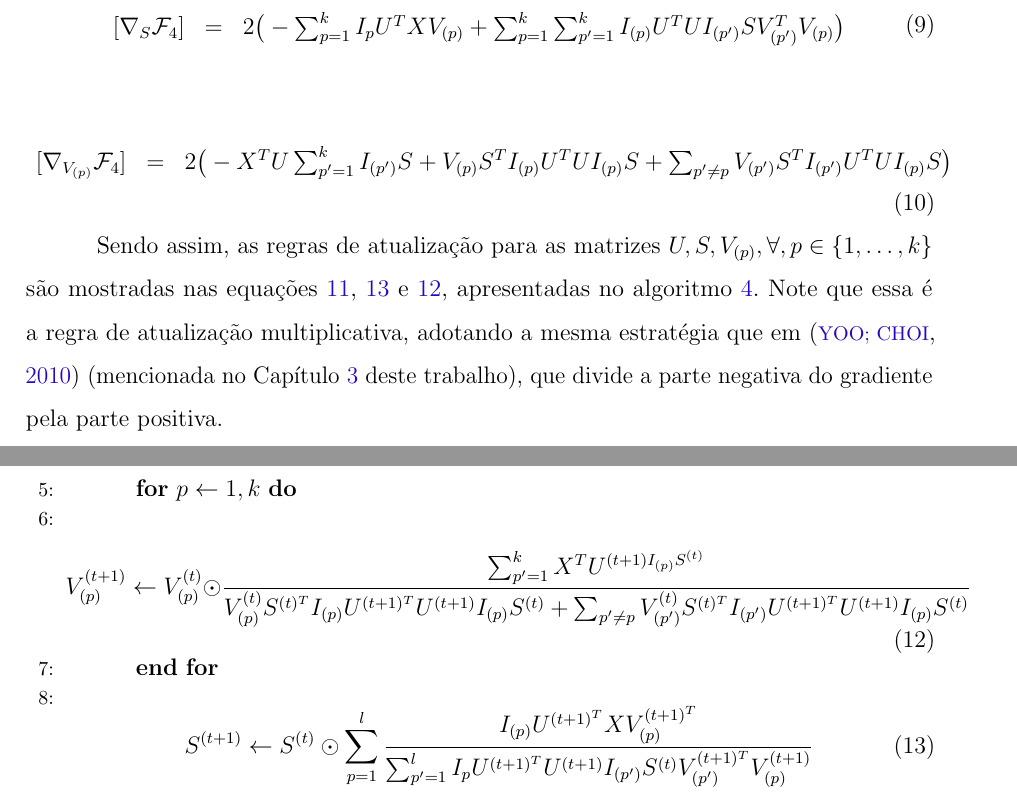
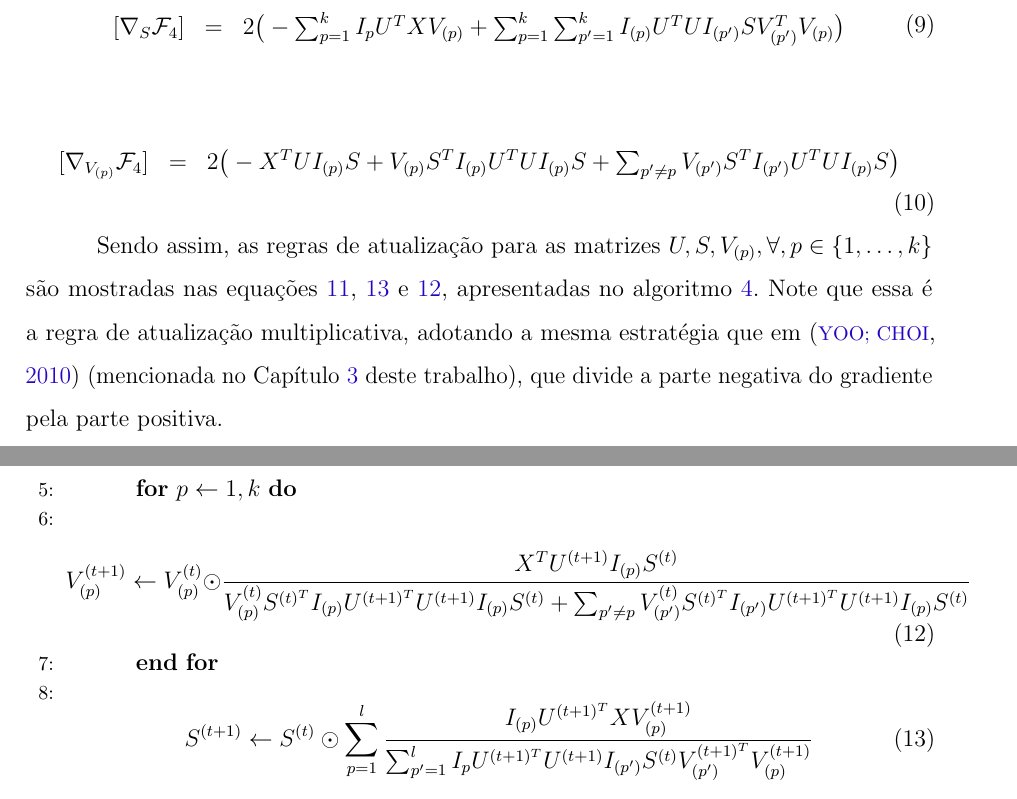
Before and after one commit to lucasbrunialti/masters-dissertation, a LaTeX thesis (PPgSI-modeloQualiDissertacaoLatex.tex): two parts of pages 43 and 44 of 78, joined at a grey line, cut so that both start at the same text. Compiled offline with pdfLaTeX.

Commit message:
bug fixes

```diff
--- a/PPgSI-modeloQualiDissertacaoLatex.tex
+++ b/PPgSI-modeloQualiDissertacaoLatex.tex
@@ -1845,7 +1845,7 @@ O resultado final dos gradientes para $U, S, V_{(p)}, \forall, p \in \{1, \dots,
 \begin{equation}
 \label{eq:ovnmtf:gradV}
     \begin{array}{lcl}
-        [\nabla_{V_{(p)}} \mathcal{F}_4] & = & 2 \big( -X^T U \sum_{p'=1}^{k} I_{(p')} S + V_{(p)} S^T I_{(p)} U^T U I_{(p)} S + \sum_{p' \neq p}  V_{(p')} S^T I_{(p')} U^T U I_{(p)} S \big)
+        [\nabla_{V_{(p)}} \mathcal{F}_4] & = & 2 \big( -X^T U I_{(p)} S + V_{(p)} S^T I_{(p)} U^T U I_{(p)} S + \sum_{p' \neq p}  V_{(p')} S^T I_{(p')} U^T U I_{(p)} S \big)
     \end{array}
 \end{equation}
 
@@ -1868,13 +1868,13 @@ Note que essa é a regra de atualização multiplicativa, adotando a mesma estra
                     \State
                         \begin{equation}
                         \label{eq:ovnmtf:updateV}
-                            V^{(t+1)}_{(p)} \gets V^{(t)}_{(p)} \odot \frac{ \sum_{p'=1}^{k} X^T U^{(t+1) I_{(p)} S^{(t)} } }{ V^{(t)}_{(p)} S^{(t)^T} I_{(p)} U^{(t+1)^T} U^{(t+1)} I_{(p)} S^{(t)} + \sum_{p' \neq p} V^{(t)}_{(p')} S^{(t)^T} I_{(p')} U^{(t+1)^T} U^{(t+1)} I_{(p)} S^{(t)} }
+                            V^{(t+1)}_{(p)} \gets V^{(t)}_{(p)} \odot \frac{ X^T U^{(t+1)} I_{(p)} S^{(t)} }{ V^{(t)}_{(p)} S^{(t)^T} I_{(p)} U^{(t+1)^T} U^{(t+1)} I_{(p)} S^{(t)} + \sum_{p' \neq p} V^{(t)}_{(p')} S^{(t)^T} I_{(p')} U^{(t+1)^T} U^{(t+1)} I_{(p)} S^{(t)} }
                         \end{equation}
                 \EndFor
                 \State
                     \begin{equation}
                     \label{eq:ovnmtf:updateS}
-                        S^{(t+1)} \gets S^{(t)} \odot \sum_{p=1}^{l} \frac{ I_{(p)} U^{(t+1)^T} X V^{(t+1)^T}_{(p)} }{ \sum_{p'=1}^{l} I_{p} U^{(t+1)^T} U^{(t+1)} I_{(p')} S^{(t)} V^{(t+1)^T}_{(p')} V^{(t+1)}_{(p)} }
+                        S^{(t+1)} \gets S^{(t)} \odot \sum_{p=1}^{l} \frac{ I_{(p)} U^{(t+1)^T} X V^{(t+1)}_{(p)} }{ \sum_{p'=1}^{l} I_{p} U^{(t+1)^T} U^{(t+1)} I_{(p')} S^{(t)} V^{(t+1)^T}_{(p')} V^{(t+1)}_{(p)} }
                     \end{equation}
                 \State $t \gets t + 1$
             \EndWhile\label{euclidendwhile}
```
Also changed, not shown: PPgSI-modeloQualiDissertacaoLatex.bbl, img/a-reconstruction-fkmeans.png, img/a-reconstruction-kmeans.png, img/a-reconstruction-ovnmtf.png, img/b-reconstruction-fkmeans.png, img/b-reconstruction-kmeans.png, img/b-reconstruction-ovnmtf.png, img/c-reconstruction-fkmeans.png, img/c-reconstruction-kmeans.png, img/c-reconstruction-ovnmtf.png, img/d-reconstruction-fkmeans.png, img/d-reconstruction-kmeans.png, img/d-reconstruction-ovnmtf.png, img/e-reconstruction-fkmeans.png, 3 more files, 11 other files.
